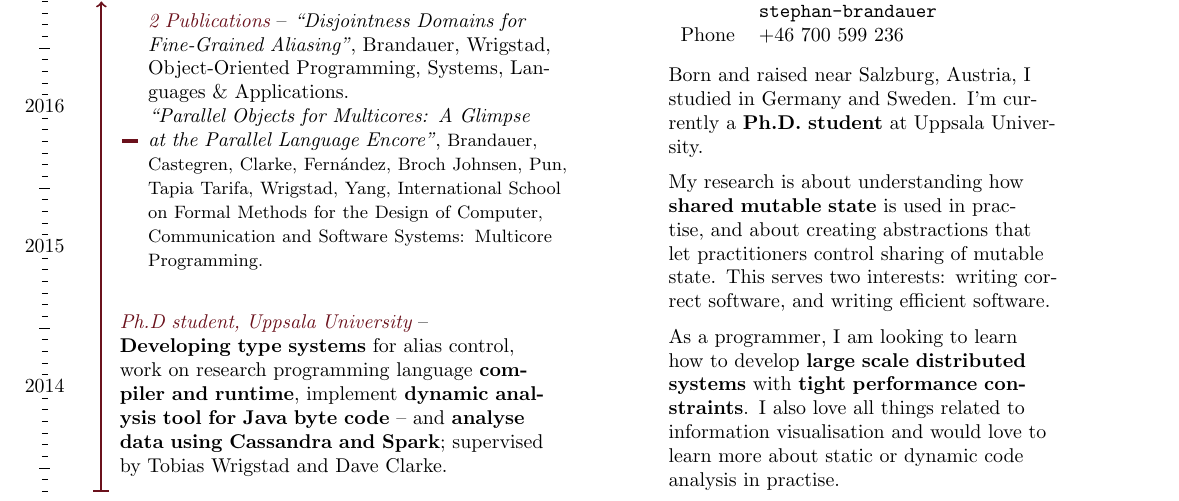
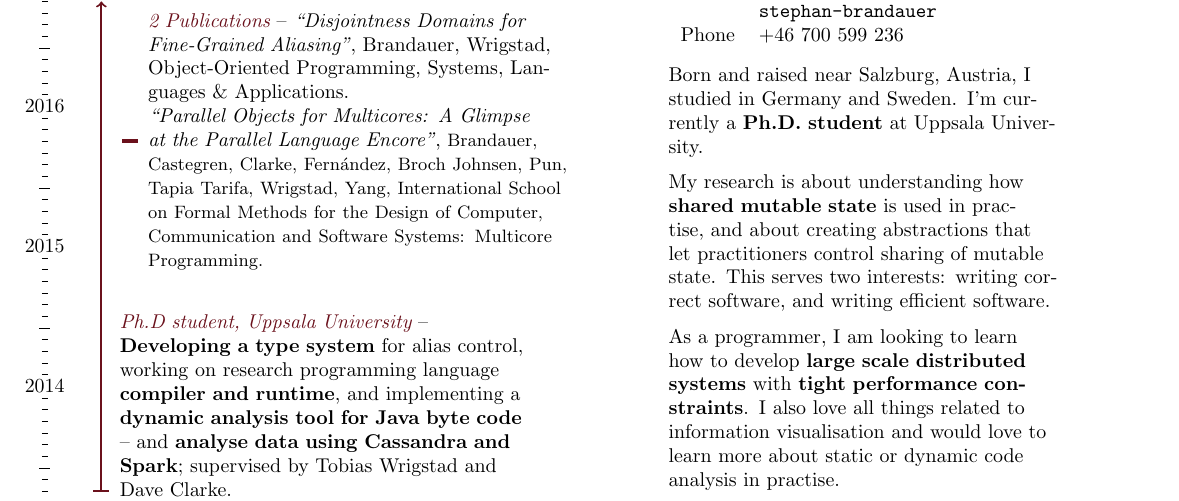
Before and after one commit to kaeluka/cv, a LaTeX CV (cv.tex): part of the page, cut so that both start at the same text. Compiled offline with pdfLaTeX.

Commit message:
get rid of line break

```diff
--- a/cv.tex
+++ b/cv.tex
@@ -111,11 +111,11 @@
 %%%%%%%%%%%%%%%% DATA
 
 \opentimespan{Ph.D student, Uppsala
-  University}{(Y2013M4)}{(Y2016M10)}{UP}{\\\textbf{Developing type systems} for
-  alias control, work on research programming language \textbf{compiler and
-    runtime}, implement \textbf{dynamic analysis tool for Java byte code} -- and
-  \textbf{analyse data using Cassandra and Spark}; supervised by Tobias Wrigstad
-  and Dave Clarke.}{0cm}{0.625}{north west}
+  University}{(Y2013M4)}{(Y2016M10)}{UP}{\\\textbf{Developing a type system} for
+  alias control, working on research programming language \textbf{compiler and
+    runtime}, and implementing a \textbf{dynamic~analysis tool for Java byte
+    code} -- and \textbf{analyse data using Cassandra and Spark}; supervised by
+  Tobias Wrigstad and Dave Clarke.}{0cm}{0.625}{north west}
 
 \event{2 Publications}{(Y2015M10)}{UP}{\Href{http://stbr.me/Disjointness-Domains-for-Fine-Grained-Aliasing}{``Disjointness
     Domains for Fine-Grained Aliasing''}, Brandauer, Wrigstad, Object-Oriented
```
Also changed, not shown: cv.pdf.
